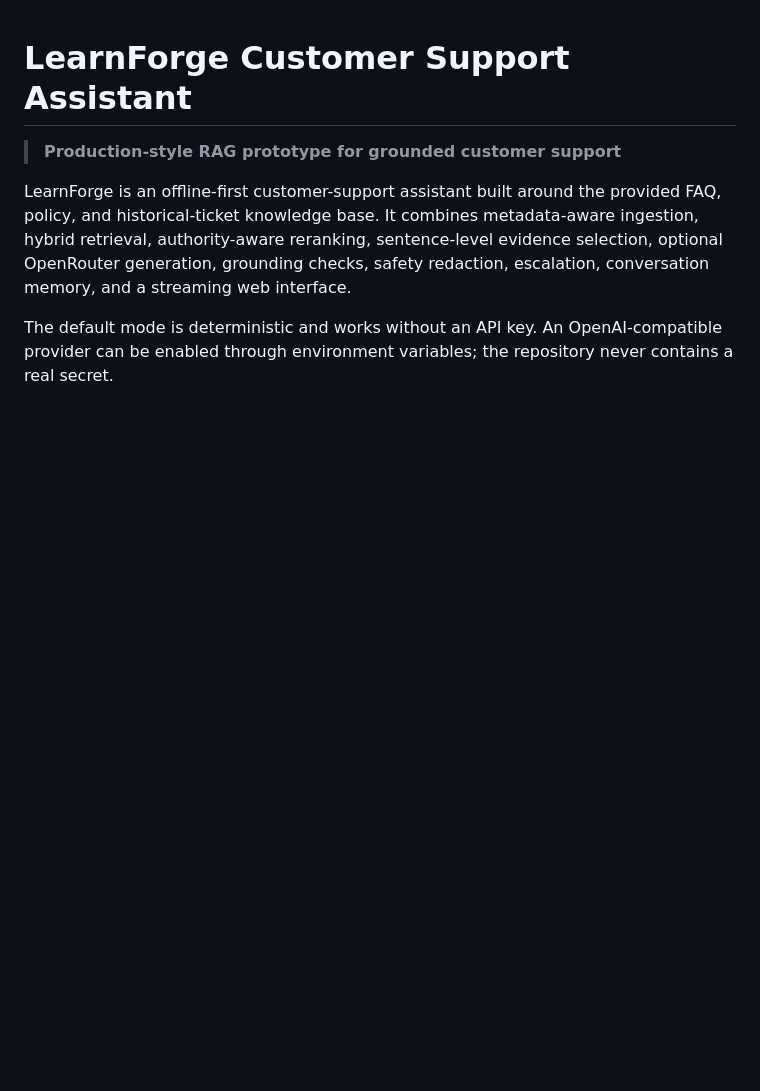
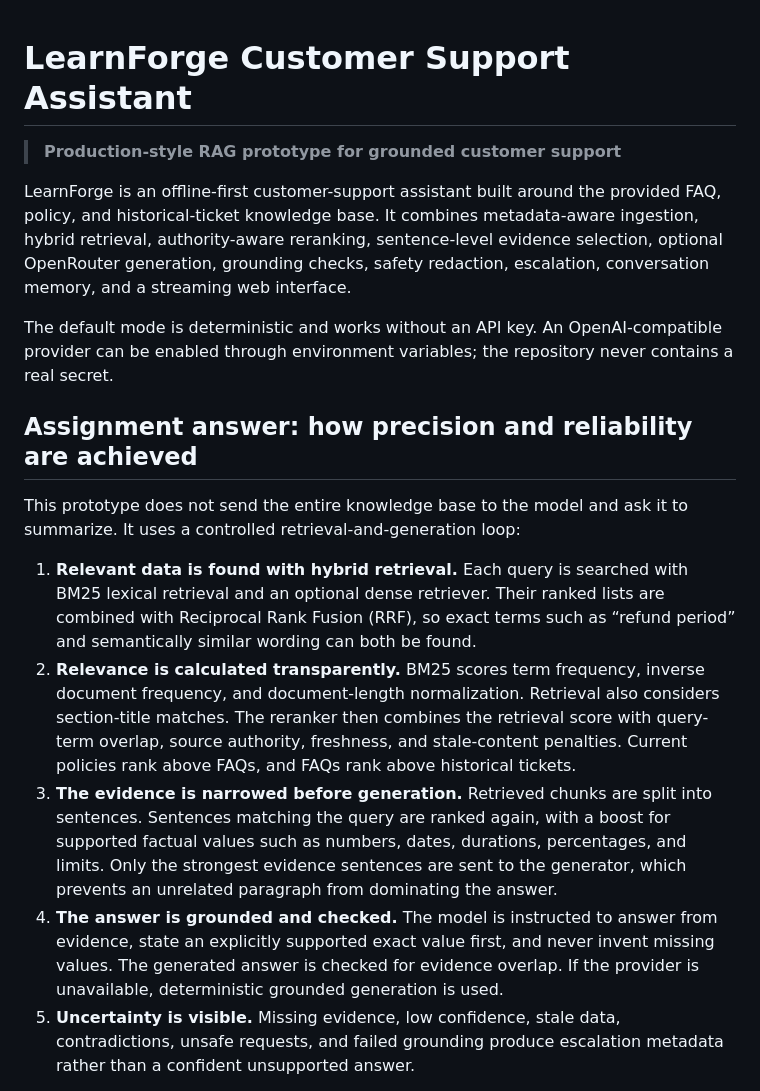
Before and after one commit to shahzaibkhan7788/learnforge-rag-assistant, a Markdown page: README.md, the part around one of its changes. Rendered like a GitHub page; blank space fills up the shorter version.

Commit message:
Update README with final project details

```diff
--- a/README.md
+++ b/README.md
@@ -13,3 +13,32 @@ The default mode is deterministic and works without an API key. An
 OpenAI-compatible provider can be enabled through environment variables; the
 repository never contains a real secret.
 
+## Assignment answer: how precision and reliability are achieved
+
+This prototype does not send the entire knowledge base to the model and ask it
+to summarize. It uses a controlled retrieval-and-generation loop:
+
+1. **Relevant data is found with hybrid retrieval.** Each query is searched
+   with BM25 lexical retrieval and an optional dense retriever. Their ranked
+   lists are combined with Reciprocal Rank Fusion (RRF), so exact terms such as
+   “refund period” and semantically similar wording can both be found.
+2. **Relevance is calculated transparently.** BM25 scores term frequency,
+   inverse document frequency, and document-length normalization. Retrieval
+   also considers section-title matches. The reranker then combines the
+   retrieval score with query-term overlap, source authority, freshness, and
+   stale-content penalties. Current policies rank above FAQs, and FAQs rank
+   above historical tickets.
+3. **The evidence is narrowed before generation.** Retrieved chunks are split
+   into sentences. Sentences matching the query are ranked again, with a
+   boost for supported factual values such as numbers, dates, durations,
+   percentages, and limits. Only the strongest evidence sentences are sent to
+   the generator, which prevents an unrelated paragraph from dominating the
+   answer.
+4. **The answer is grounded and checked.** The model is instructed to answer
+   from evidence, state an explicitly supported exact value first, and never
+   invent missing values. The generated answer is checked for evidence overlap.
+   If the provider is unavailable, deterministic grounded generation is used.
+5. **Uncertainty is visible.** Missing evidence, low confidence, stale data,
+   contradictions, unsafe requests, and failed grounding produce escalation
+   metadata rather than a confident unsupported answer.
+
```
Also changed, not shown: other parts of README.md (+21 -0 lines).
